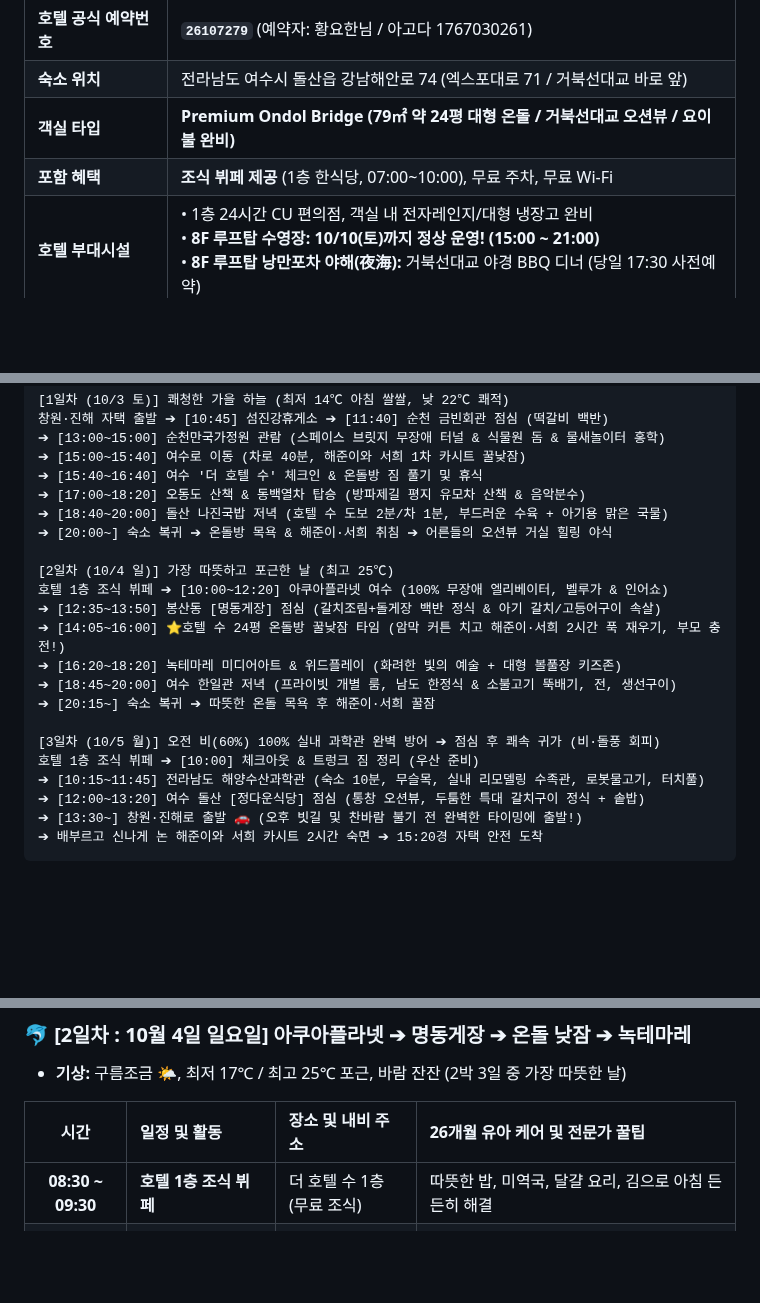
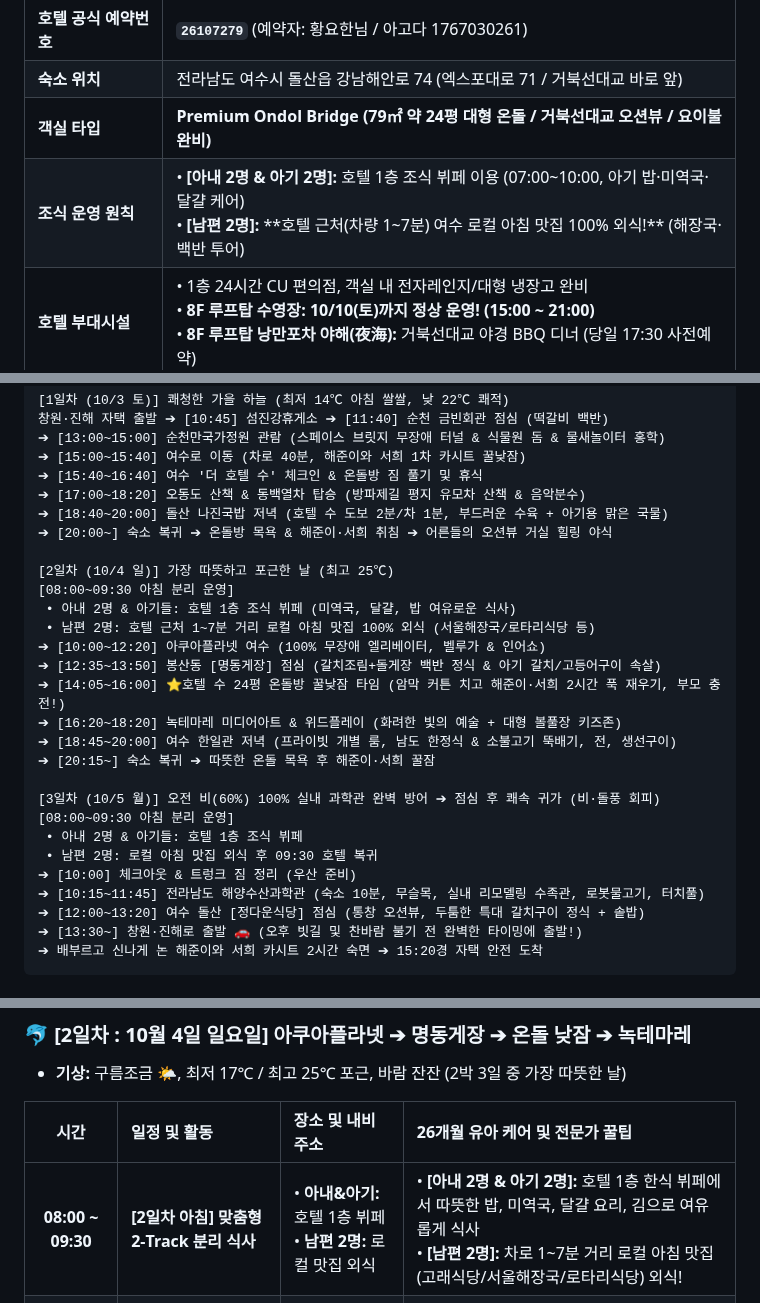
Before and after one commit to hyh54311-dev/jinhae-admission-system, a Markdown page: 2026_여수_순천_2박3일_가족여행_가이드.md, 3 parts joined by grey strips. GitHub-like rendering; blank space fills up the shorter version.

Commit message:
docs: 아침 조식 2-Track 분리(아내·아기 호텔 뷔페, 남편 2인 로컬 아침 맛집 4선 외식) 반영

```diff
--- a/2026_여수_순천_2박3일_가족여행_가이드.md
+++ b/2026_여수_순천_2박3일_가족여행_가이드.md
@@ -18,7 +18,7 @@
 | **호텔 공식 예약번호** | **`26107279`** (예약자: 황요한님 / 아고다 1767030261) |
 | **숙소 위치** | 전라남도 여수시 돌산읍 강남해안로 74 (엑스포대로 71 / 거북선대교 바로 앞) |
 | **객실 타입** | **Premium Ondol Bridge (79㎡ 약 24평 대형 온돌 / 거북선대교 오션뷰 / 요이불 완비)** |
-| **포함 혜택** | **조식 뷔페 제공** (1층 한식당, 07:00~10:00), 무료 주차, 무료 Wi-Fi |
+| **조식 운영 원칙** | • **[아내 2명 & 아기 2명]:** 호텔 1층 조식 뷔페 이용 (07:00~10:00, 아기 밥·미역국·달걀 케어)<br>• **[남편 2명]:** **호텔 근처(차량 1~7분) 여수 로컬 아침 맛집 100% 외식!** (해장국·백반 투어) |
 | **호텔 부대시설** | • 1층 24시간 CU 편의점, 객실 내 전자레인지/대형 냉장고 완비<br>• **8F 루프탑 수영장:** **10/10(토)까지 정상 운영! (15:00 ~ 21:00)**<br>• **8F 루프탑 낭만포차 야해(夜海):** 거북선대교 야경 BBQ 디너 (당일 17:30 사전예약) |
 | **체크인 / 체크아웃** | 체크인: 10월 3일(토) 15:00 / 체크아웃: 10월 5일(월) 11:00 (10:00 체크아웃 권장) |
 
@@ -47,7 +47,10 @@
 ➔ [20:00~] 숙소 복귀 ➔ 온돌방 목욕 & 해준이·서희 취침 ➔ 어른들의 오션뷰 거실 힐링 야식
 
 [2일차 (10/4 일)] 가장 따뜻하고 포근한 날 (최고 25℃)
-호텔 1층 조식 뷔페 ➔ [10:00~12:20] 아쿠아플라넷 여수 (100% 무장애 엘리베이터, 벨루가 & 인어쇼)
+[08:00~09:30 아침 분리 운영]
+ • 아내 2명 & 아기들: 호텔 1층 조식 뷔페 (미역국, 달걀, 밥 여유로운 식사)
+ • 남편 2명: 호텔 근처 1~7분 거리 로컬 아침 맛집 100% 외식 (서울해장국/로타리식당 등)
+➔ [10:00~12:20] 아쿠아플라넷 여수 (100% 무장애 엘리베이터, 벨루가 & 인어쇼)
 ➔ [12:35~13:50] 봉산동 [명동게장] 점심 (갈치조림+돌게장 백반 정식 & 아기 갈치/고등어구이 속살)
 ➔ [14:05~16:00] ⭐호텔 수 24평 온돌방 꿀낮잠 타임 (암막 커튼 치고 해준이·서희 2시간 푹 재우기, 부모 충전!)
 ➔ [16:20~18:20] 녹테마레 미디어아트 & 위드플레이 (화려한 빛의 예술 + 대형 볼풀장 키즈존)
@@ -55,7 +58,10 @@
 ➔ [20:15~] 숙소 복귀 ➔ 따뜻한 온돌 목욕 후 해준이·서희 꿀잠
 
 [3일차 (10/5 월)] 오전 비(60%) 100% 실내 과학관 완벽 방어 ➔ 점심 후 쾌속 귀가 (비·돌풍 회피)
-호텔 1층 조식 뷔페 ➔ [10:00] 체크아웃 & 트렁크 짐 정리 (우산 준비)
+[08:00~09:30 아침 분리 운영]
+ • 아내 2명 & 아기들: 호텔 1층 조식 뷔페
+ • 남편 2명: 로컬 아침 맛집 외식 후 09:30 호텔 복귀
+➔ [10:00] 체크아웃 & 트렁크 짐 정리 (우산 준비)
 ➔ [10:15~11:45] 전라남도 해양수산과학관 (숙소 10분, 무슬목, 실내 리모델링 수족관, 로봇물고기, 터치풀)
 ➔ [12:00~13:20] 여수 돌산 [정다운식당] 점심 (통창 오션뷰, 두툼한 특대 갈치구이 정식 + 솥밥)
 ➔ [13:30~] 창원·진해로 출발 🚗 (오후 빗길 및 찬바람 불기 전 완벽한 타이밍에 출발!)
@@ -88,7 +94,7 @@
 
 | 시간 | 일정 및 활동 | 장소 및 내비 주소 | 26개월 유아 케어 및 전문가 꿀팁 |
 | :---: | :--- | :--- | :--- |
-| **08:30 ~ 09:30** | **호텔 1층 조식 뷔페** | 더 호텔 수 1층 (무료 조식) | 따뜻한 밥, 미역국, 달걀 요리, 김으로 아침 든든히 해결 |
+| **08:00 ~ 09:30** | **[2일차 아침] 맞춤형 2-Track 분리 식사** | • **아내&아기:** 호텔 1층 뷔페<br>• **남편 2명:** 로컬 맛집 외식 | • **[아내 2명 & 아기 2명]:** 호텔 1층 한식 뷔페에서 따뜻한 밥, 미역국, 달걀 요리, 김으로 여유롭게 식사<br>• **[남편 2명]:** 차로 1~7분 거리 로컬 아침 맛집(고래식당/서울해장국/로타리식당) 외식! |
 | **10:00 ~ 12:20** | **[오전] 아쿠아플라넷 여수** | **여수 아쿠아플라넷**<br>(오동도로 61-11) | • 숙소에서 차로 6분 / 36개월 미만 무료 (해준·서희 등본 지참)<br>• 100% 무장애 엘리베이터 동선<br>• **벨루가(흰고래)**, 바다사자, 11:20 메인수조 인어 매직쇼 |
 | **12:35 ~ 13:50** | **[2일차 점심] 명동게장** ⭐ | **여수 [명동게장 본점]**<br>(봉산남4길 23-26) | • 아쿠아플라넷에서 차로 8분 (봉산동 게장골목)<br>• **어른: 갈치조림 + 돌게장 백반 정식**<br>• **아기: 겉바속촉 갈치/고등어구이 속살 + 된장국 + 밥 (해준·서희 식사)**<br>• 아기의자 완비, 전용 대형 주차장 완비 |
 | **14:05 ~ 16:00** | ⭐ **[핵심] 호텔 온돌방 꿀낮잠** | 더 호텔 수 객실 | • **무리하지 않고 숙소 복귀 (명동게장에서 차로 7분)**<br>• 암막 커튼 치고 온돌방에서 해준이와 서희 2시간 푹 재우기 (부모 충전!) |
```
Also changed, not shown: other parts of 2026_여수_순천_2박3일_가족여행_가이드.md (+41 -1 lines).
